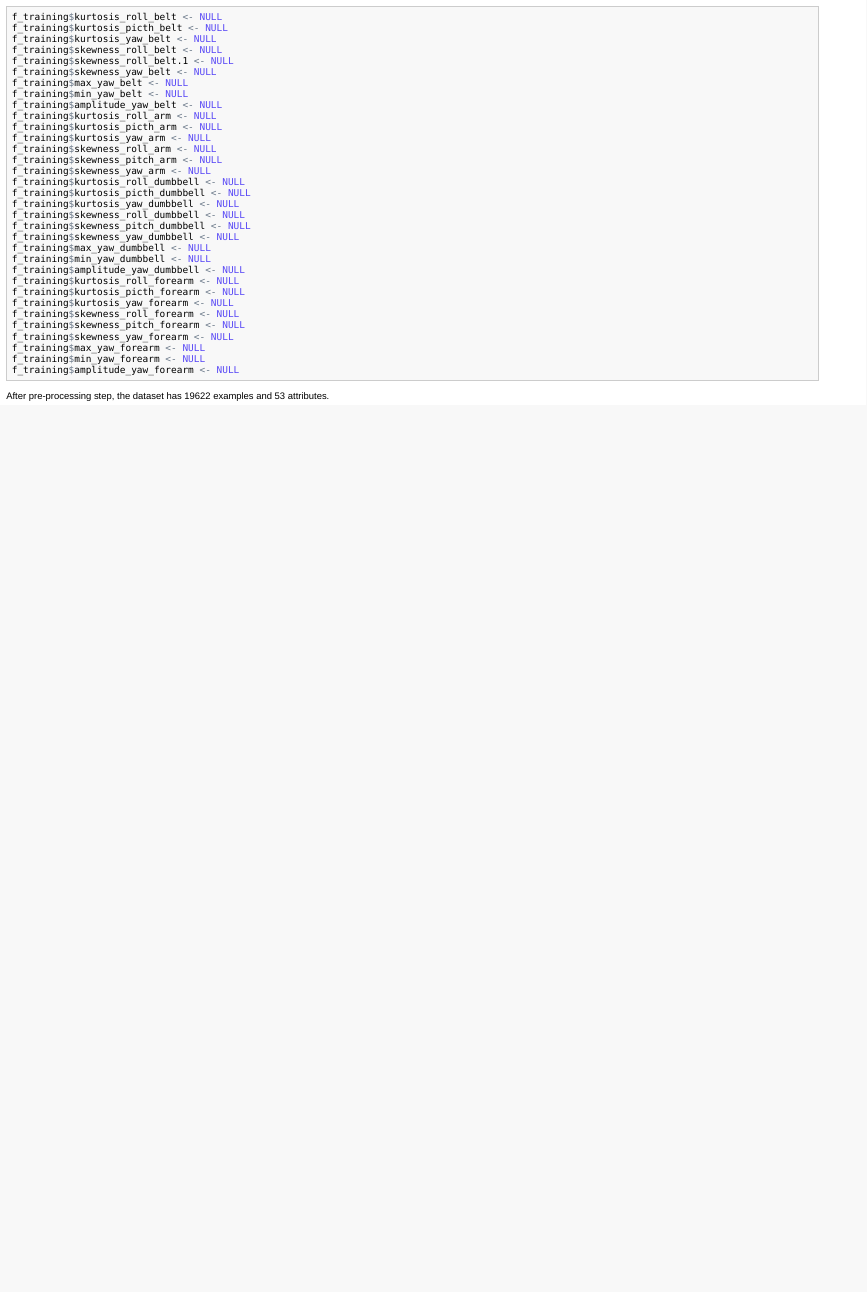
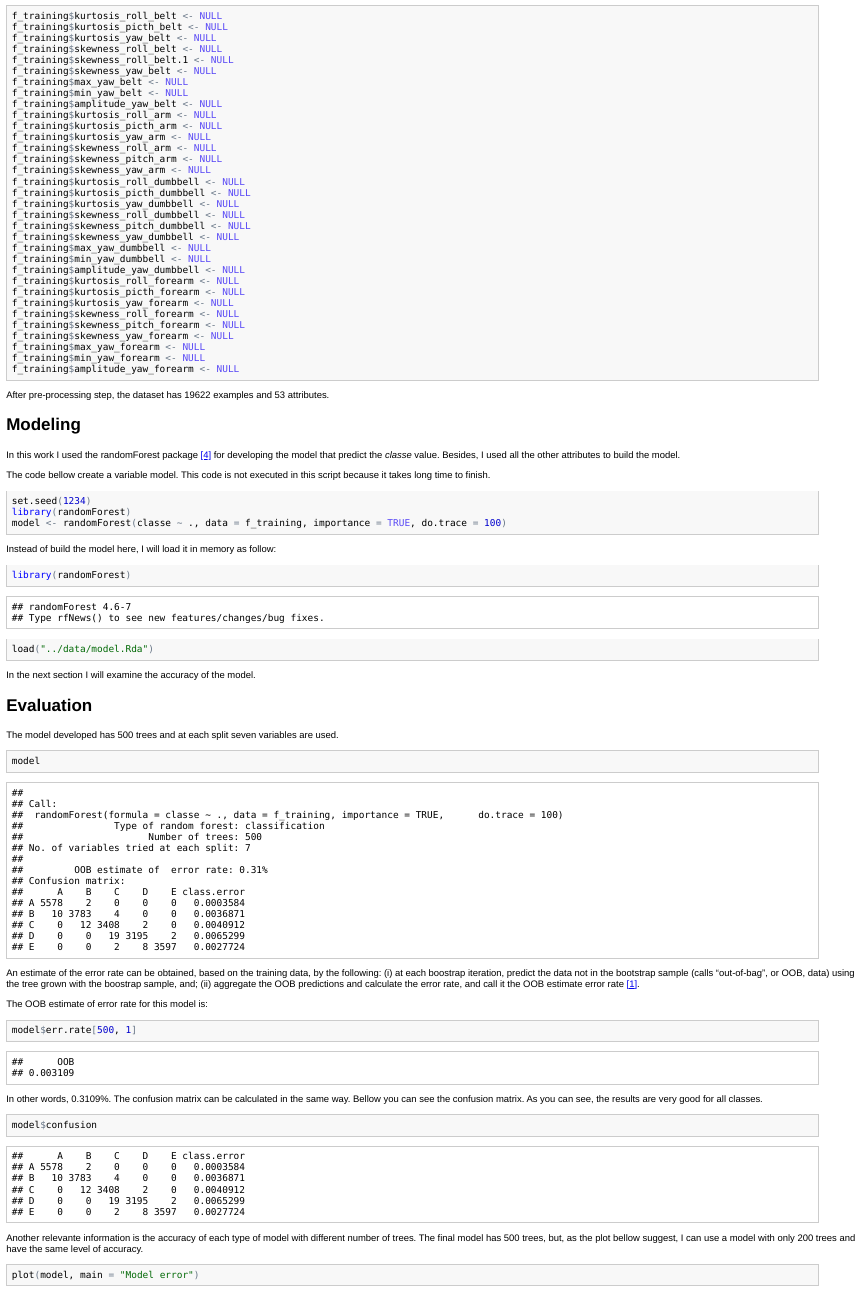
Before and after one commit to fbarth/praticalMachineLearningAssignment, an R Markdown document (results/har_random_forest.Rmd): the page in a window 1100 px wide, from 460 px down before the commit and from 580 px down after it, so that both start at the same text. The pictures show the output file results/har_random_forest.html that the author committed with the source, opened offline.

Commit message:
Final report

`````diff
--- a/results/har_random_forest.Rmd
+++ b/results/har_random_forest.Rmd
@@ -71,3 +78,53 @@ f_training$amplitude_yaw_forearm <- NULL
 ````
 
 After pre-processing step, the dataset has `r dim(f_training)[1]` examples and `r dim(f_training)[2]` attributes.
+
+Modeling
+--------
+
+In this work I used the randomForest package [[4]](http://cran.r-project.org/web/packages/randomForest/index.html) for developing the model that predict the _classe_ value. Besides, I used all the other attributes to build the model.
+
+The code bellow create a variable model. This code is not executed in this script because it takes long time to finish.
+
+````{r eval=FALSE}
+set.seed(1234)
+library(randomForest)
+model <- randomForest(classe ~ ., data=f_training, importance=TRUE, do.trace=100)
+````
+
+Instead of build the model here, I will load it in memory as follow:
+
+````{r}
+library(randomForest)
+load("../data/model.Rda")
+````
+
+In the next section I will examine the accuracy of the model.
+
+Evaluation
+----------
+
+The model developed has 500 trees and at each split seven variables are used.
+
+````{r}
+model
+````
+
+An estimate of the error rate can be obtained, based on the training data, by the following: (i) at each boostrap iteration, predict the data not in the bootstrap sample (calls "out-of-bag", or OOB, data) using the tree grown with the boostrap sample, and; (ii) aggregate the OOB predictions and calculate the error rate, and call it the OOB estimate error rate [[1]](ftp://131.252.97.79/Transfer/Treg/WFRE_Articles/Liaw_02_Classification%20and%20regression%20by%20randomForest.pdf).
+
+The OOB estimate of error rate for this model is:
+
+````{r}
+model$err.rate[500,1]
+````
+
+In other words, `r model$err.rate[500,1]*100`%. The confusion matrix can be calculated in the same way. Bellow you can see the confusion matrix. As you can see, the results are very good for all classes.
+
+````{r}
+model$confusion
+````
+
+Another relevante information is the accuracy of each type of model with different number of trees. The final model has 500 trees, but, as the plot bellow suggest, I can use a model with only 200 trees and have the same level of accuracy.
+
+````{r}
+plot(model, main="Model error")
`````
Also changed, not shown: results/figure/unnamed-chunk-10.png (added), results/figure/unnamed-chunk-11.png (added), results/har_random_forest.html, results/har_random_forest.md, results/har_random_forest.Rmd (16 more changed lines), 2 other files.
